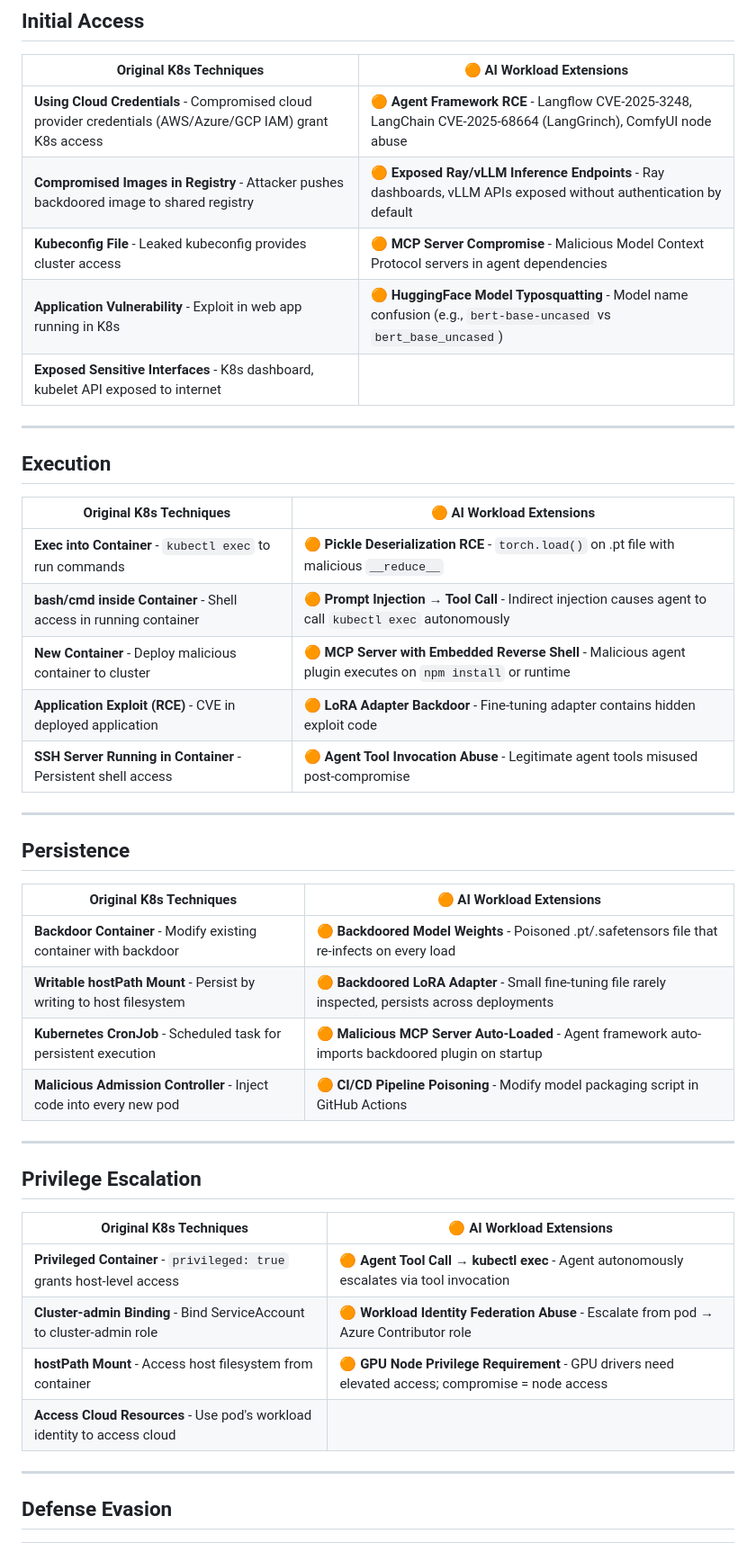
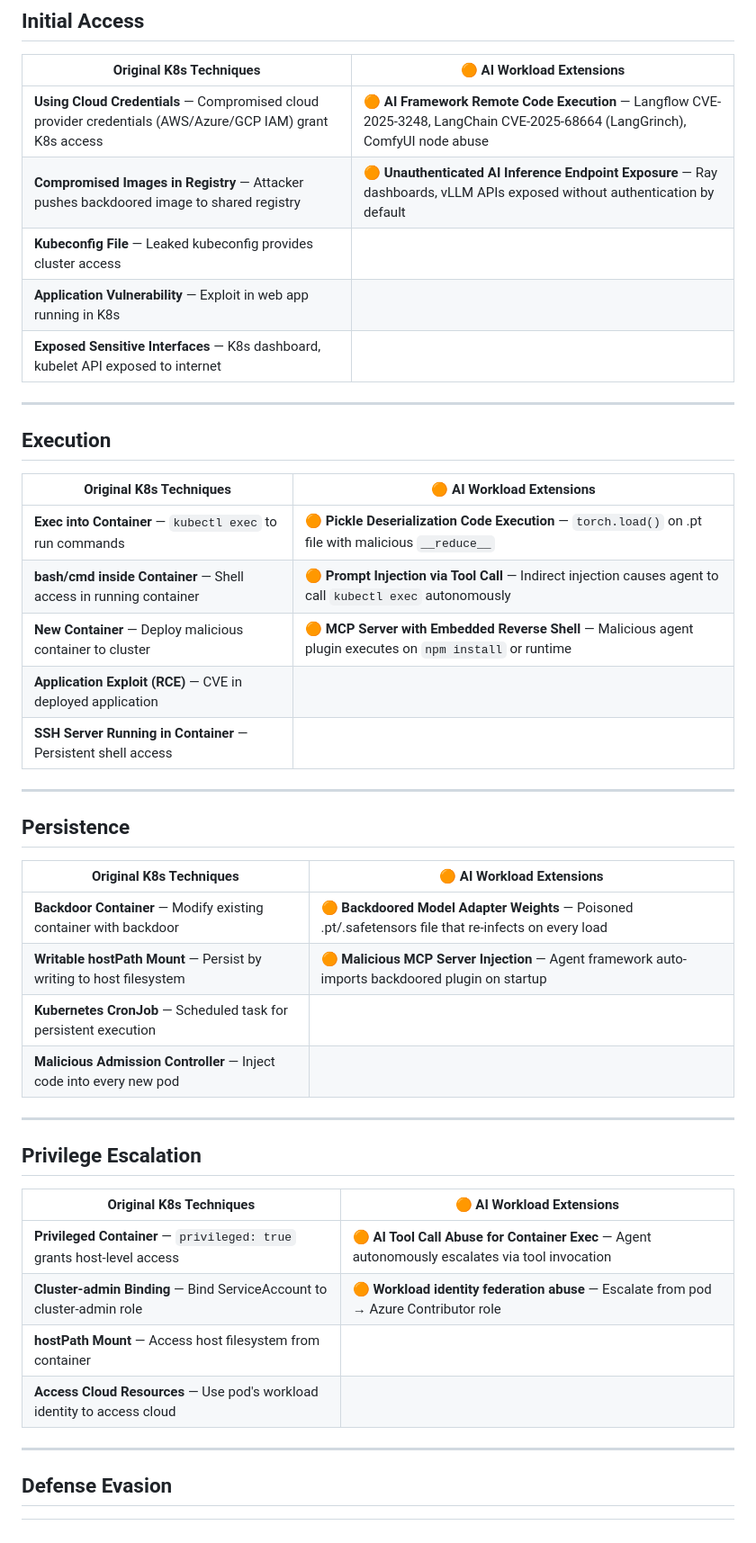
Before and after one commit to avisharmamsft/k8s-ai-security-toolkit-, a Markdown page: threat-matrix/K8s_AI_Threat_Matrix.md, the part around one of its changes. Shown at 90% size. GitHub-like rendering.

Commit message:
Refactor AI Threat Matrix for clarity and consistency

```diff
--- a/threat-matrix/K8s_AI_Threat_Matrix.md
+++ b/threat-matrix/K8s_AI_Threat_Matrix.md
@@ -26,11 +26,11 @@ The existing Kubernetes threat model remains valid. AI workloads **add new attac
 
 | Original K8s Techniques | 🟠 AI Workload Extensions |
 |-------------------------|---------------------------|
-| **Using Cloud Credentials** - Compromised cloud provider credentials (AWS/Azure/GCP IAM) grant K8s access | 🟠 **Agent Framework RCE** - Langflow CVE-2025-3248, LangChain CVE-2025-68664 (LangGrinch), ComfyUI node abuse |
-| **Compromised Images in Registry** - Attacker pushes backdoored image to shared registry | 🟠 **Exposed Ray/vLLM Inference Endpoints** - Ray dashboards, vLLM APIs exposed without authentication by default |
-| **Kubeconfig File** - Leaked kubeconfig provides cluster access | 🟠 **MCP Server Compromise** - Malicious Model Context Protocol servers in agent dependencies |
-| **Application Vulnerability** - Exploit in web app running in K8s | 🟠 **HuggingFace Model Typosquatting** - Model name confusion (e.g., `bert-base-uncased` vs `bert_base_uncased`) |
-| **Exposed Sensitive Interfaces** - K8s dashboard, kubelet API exposed to internet | |
+| **Using Cloud Credentials** — Compromised cloud provider credentials (AWS/Azure/GCP IAM) grant K8s access | 🟠 **AI Framework Remote Code Execution** — Langflow CVE-2025-3248, LangChain CVE-2025-68664 (LangGrinch), ComfyUI node abuse |
+| **Compromised Images in Registry** — Attacker pushes backdoored image to shared registry | 🟠 **Unauthenticated AI Inference Endpoint Exposure** — Ray dashboards, vLLM APIs exposed without authentication by default |
+| **Kubeconfig File** — Leaked kubeconfig provides cluster access | |
+| **Application Vulnerability** — Exploit in web app running in K8s | |
+| **Exposed Sensitive Interfaces** — K8s dashboard, kubelet API exposed to internet | |
 
 ---
 
@@ -38,11 +38,11 @@ The existing Kubernetes threat model remains valid. AI workloads **add new attac
 
 | Original K8s Techniques | 🟠 AI Workload Extensions |
 |-------------------------|---------------------------|
-| **Exec into Container** - `kubectl exec` to run commands | 🟠 **Pickle Deserialization RCE** - `torch.load()` on .pt file with malicious `__reduce__` |
-| **bash/cmd inside Container** - Shell access in running container | 🟠 **Prompt Injection → Tool Call** - Indirect injection causes agent to call `kubectl exec` autonomously |
-| **New Container** - Deploy malicious container to cluster | 🟠 **MCP Server with Embedded Reverse Shell** - Malicious agent plugin executes on `npm install` or runtime |
-| **Application Exploit (RCE)** - CVE in deployed application | 🟠 **LoRA Adapter Backdoor** - Fine-tuning adapter contains hidden exploit code |
-| **SSH Server Running in Container** - Persistent shell access | 🟠 **Agent Tool Invocation Abuse** - Legitimate agent tools misused post-compromise |
+| **Exec into Container** — `kubectl exec` to run commands | 🟠 **Pickle Deserialization Code Execution** — `torch.load()` on .pt file with malicious `__reduce__` |
+| **bash/cmd inside Container** — Shell access in running container | 🟠 **Prompt Injection via Tool Call** — Indirect injection causes agent to call `kubectl exec` autonomously |
+| **New Container** — Deploy malicious container to cluster | 🟠 **MCP Server with Embedded Reverse Shell** — Malicious agent plugin executes on `npm install` or runtime |
+| **Application Exploit (RCE)** — CVE in deployed application | |
+| **SSH Server Running in Container** — Persistent shell access | |
 
 ---
 
@@ -50,10 +50,10 @@ The existing Kubernetes threat model remains valid. AI workloads **add new attac
 
 | Original K8s Techniques | 🟠 AI Workload Extensions |
 |-------------------------|---------------------------|
-| **Backdoor Container** - Modify existing container with backdoor | 🟠 **Backdoored Model Weights** - Poisoned .pt/.safetensors file that re-infects on every load |
-| **Writable hostPath Mount** - Persist by writing to host filesystem | 🟠 **Backdoored LoRA Adapter** - Small fine-tuning file rarely inspected, persists across deployments |
-| **Kubernetes CronJob** - Scheduled task for persistent execution | 🟠 **Malicious MCP Server Auto-Loaded** - Agent framework auto-imports backdoored plugin on startup |
-| **Malicious Admission Controller** - Inject code into every new pod | 🟠 **CI/CD Pipeline Poisoning** - Modify model packaging script in GitHub Actions |
+| **Backdoor Container** — Modify existing container with backdoor | 🟠 **Backdoored Model Adapter Weights** — Poisoned .pt/.safetensors file that re-infects on every load |
+| **Writable hostPath Mount** — Persist by writing to host filesystem | 🟠 **Malicious MCP Server Injection** — Agent framework auto-imports backdoored plugin on startup |
+| **Kubernetes CronJob** — Scheduled task for persistent execution | |
+| **Malicious Admission Controller** — Inject code into every new pod | |
 
 ---
 
@@ -61,10 +61,10 @@ The existing Kubernetes threat model remains valid. AI workloads **add new attac
 
 | Original K8s Techniques | 🟠 AI Workload Extensions |
 |-------------------------|---------------------------|
-| **Privileged Container** - `privileged: true` grants host-level access | 🟠 **Agent Tool Call → kubectl exec** - Agent autonomously escalates via tool invocation |
-| **Cluster-admin Binding** - Bind ServiceAccount to cluster-admin role | 🟠 **Workload Identity Federation Abuse** - Escalate from pod → Azure Contributor role |
-| **hostPath Mount** - Access host filesystem from container | 🟠 **GPU Node Privilege Requirement** - GPU drivers need elevated access; compromise = node access |
-| **Access Cloud Resources** - Use pod's workload identity to access cloud | |
+| **Privileged Container** — `privileged: true` grants host-level access | 🟠 **AI Tool Call Abuse for Container Exec** — Agent autonomously escalates via tool invocation |
+| **Cluster-admin Binding** — Bind ServiceAccount to cluster-admin role | 🟠 **Workload identity federation abuse** — Escalate from pod → Azure Contributor role |
+| **hostPath Mount** — Access host filesystem from container | |
+| **Access Cloud Resources** — Use pod's workload identity to access cloud | |
 
 ---
 
```
Also changed, not shown: other parts of threat-matrix/K8s_AI_Threat_Matrix.md (+27 -29 lines).
